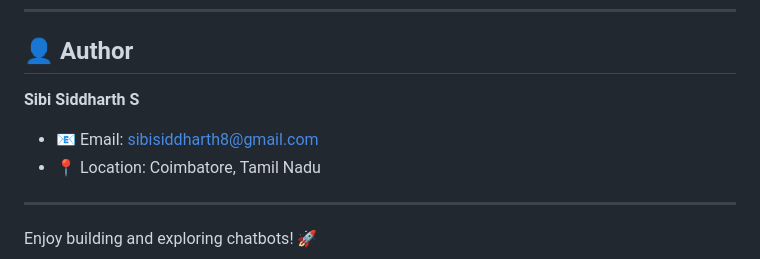
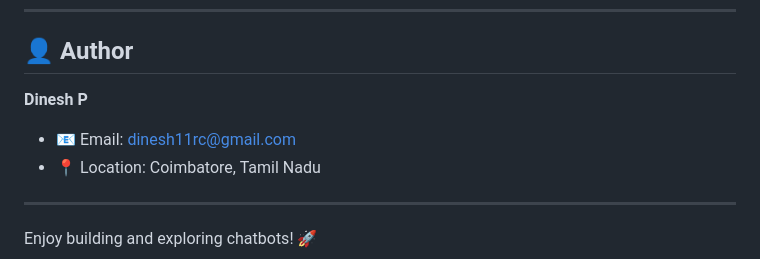
Before and after one commit to sachithan28/Customer-chatbot-1, a Markdown page: Readme.md, the part around the change. GitHub-like rendering.

```diff
--- a/Readme.md
+++ b/Readme.md
@@ -122,9 +122,9 @@ This project is for educational purposes and is not licensed for commercial use.
 ---
 
 ## 👤 Author
-**Sibi Siddharth S**
+**Dinesh P**
 
-- 📧 Email: [sibisiddharth8@gmail.com](mailto:sibisiddharth8@gmail.com)
+- 📧 Email: [dinesh11rc@gmail.com](mailto:dinesh11rc@gmail.com)
 - 📍 Location: Coimbatore, Tamil Nadu
 
 ---
```
